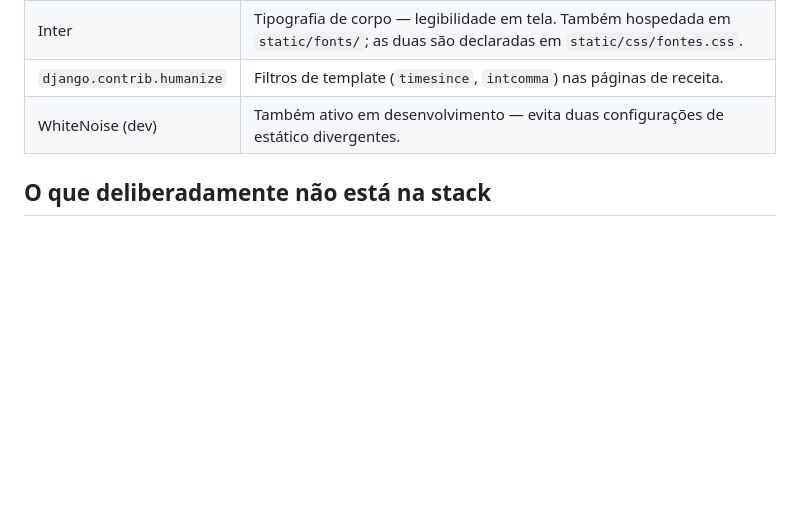
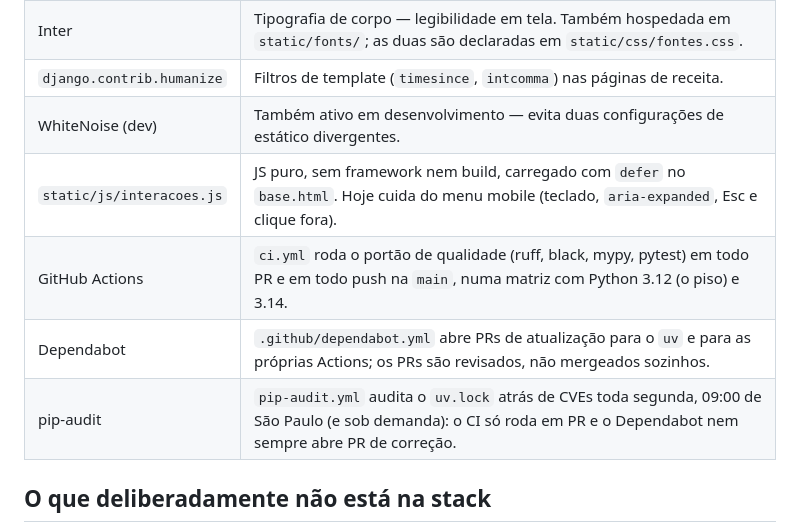
Before and after one commit to ryanvmorais/django-blog-culinario, a Markdown page: docs/stack.md, the part around the change. GitHub-like rendering; blank space fills up the shorter version.

```diff
--- a/docs/stack.md
+++ b/docs/stack.md
@@ -196,6 +196,10 @@ faz, como ler um erro `[import-untyped]`/`[arg-type]`.
 | Inter | Tipografia de corpo — legibilidade em tela. Também hospedada em `static/fonts/`; as duas são declaradas em `static/css/fontes.css`. |
 | `django.contrib.humanize` | Filtros de template (`timesince`, `intcomma`) nas páginas de receita. |
 | WhiteNoise (dev) | Também ativo em desenvolvimento — evita duas configurações de estático divergentes. |
+| `static/js/interacoes.js` | JS puro, sem framework nem build, carregado com `defer` no `base.html`. Hoje cuida do menu mobile (teclado, `aria-expanded`, Esc e clique fora). |
+| GitHub Actions | `ci.yml` roda o portão de qualidade (ruff, black, mypy, pytest) em todo PR e em todo push na `main`, numa matriz com Python 3.12 (o piso) e 3.14. |
+| Dependabot | `.github/dependabot.yml` abre PRs de atualização para o `uv` e para as próprias Actions; os PRs são revisados, não mergeados sozinhos. |
+| pip-audit | `pip-audit.yml` audita o `uv.lock` atrás de CVEs toda segunda, 09:00 de São Paulo (e sob demanda): o CI só roda em PR e o Dependabot nem sempre abre PR de correção. |
 
 ## O que deliberadamente não está na stack
 
```
Also changed, not shown: CLAUDE.md (+2 -1 lines), README.md (+1 -1 lines).
